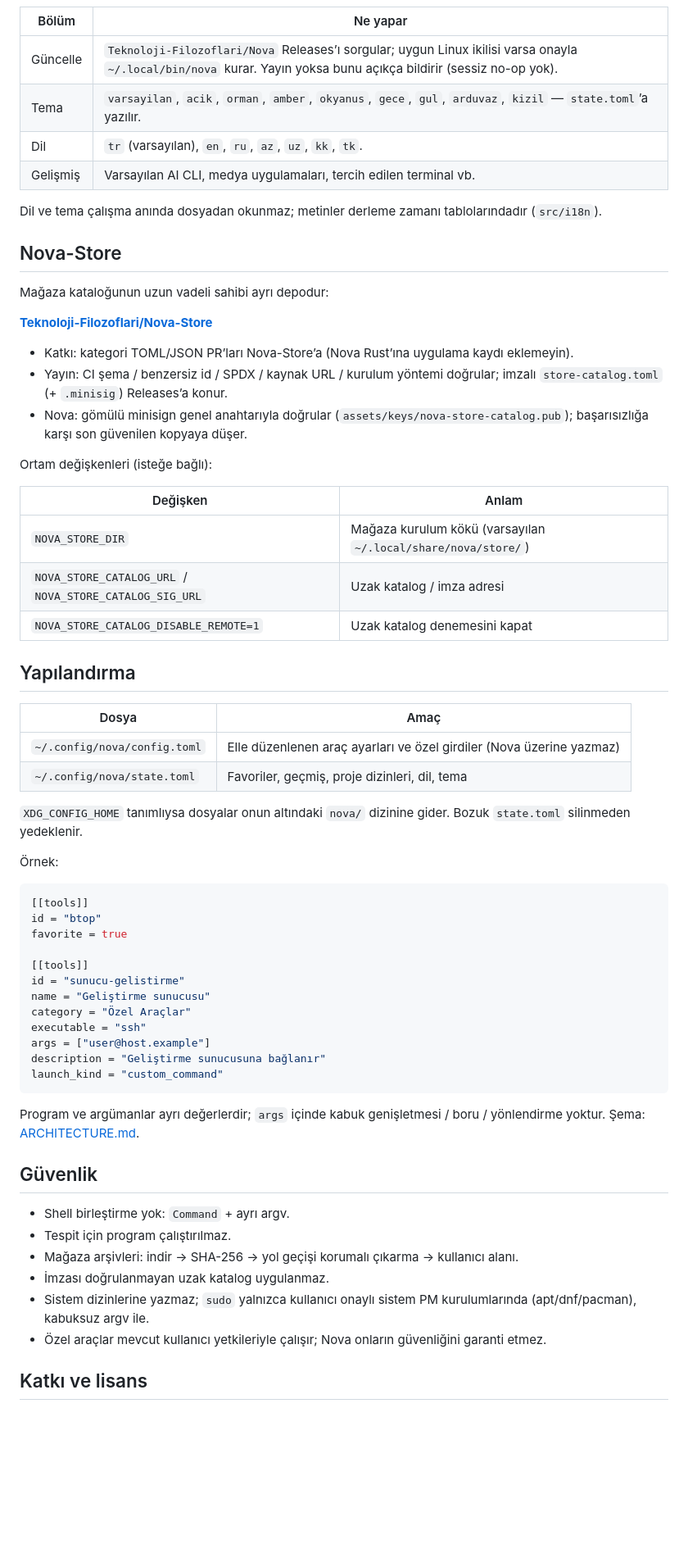
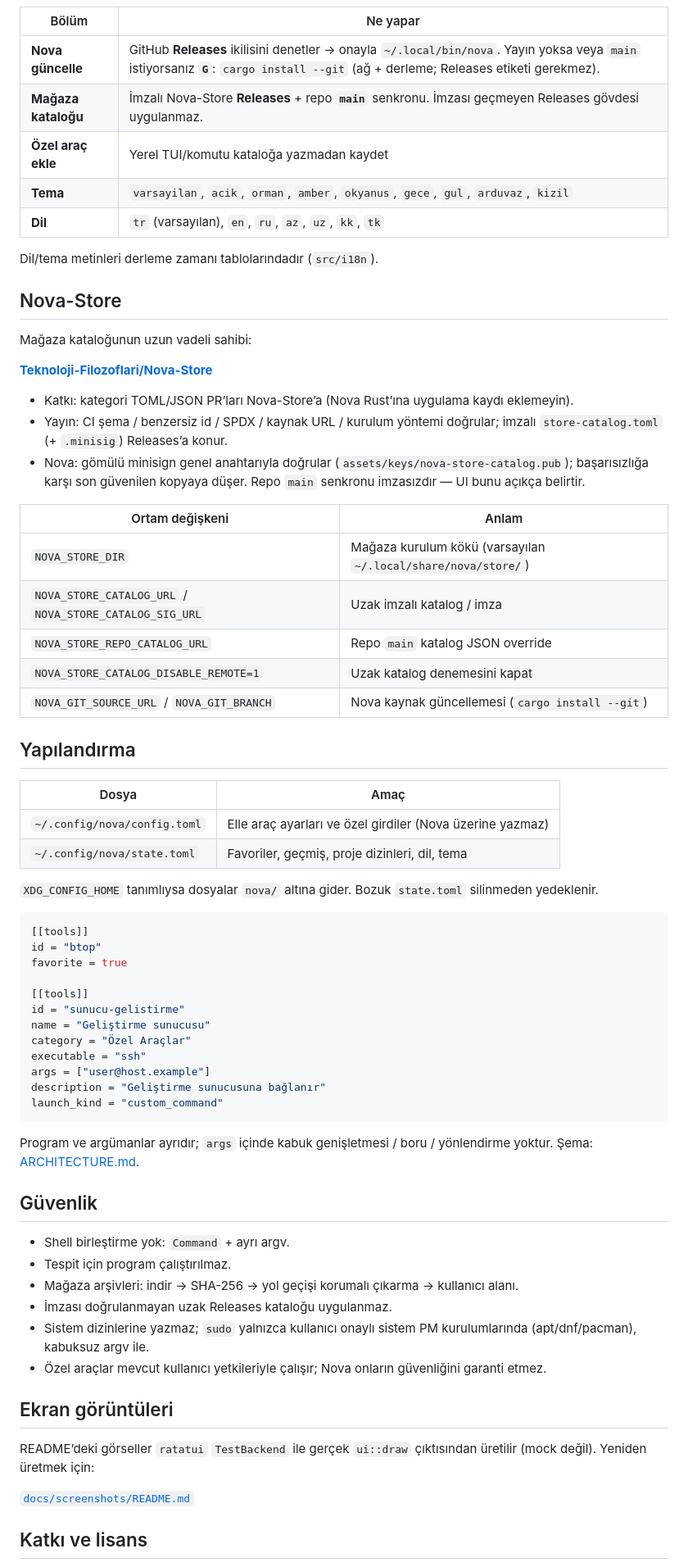
Before and after one commit to Teknoloji-Filozoflari/Nova, a Markdown page: README.md, the part around one of its changes. Shown at 82% size. Rendered like a GitHub page; blank space fills up the shorter version.

````diff
--- a/README.md
+++ b/README.md
@@ -185,41 +193,40 @@ Modül sınırları ve tasarım kararları: [ARCHITECTURE.md](ARCHITECTURE.md).
 | Bölüm | Ne yapar |
 | --- | --- |
-| Güncelle | `Teknoloji-Filozoflari/Nova` Releases’ı sorgular; uygun Linux ikilisi varsa onayla `~/.local/bin/nova` kurar. Yayın yoksa bunu açıkça bildirir (sessiz no-op yok). |
-| Tema | `varsayilan`, `acik`, `orman`, `amber`, `okyanus`, `gece`, `gul`, `arduvaz`, `kizil` — `state.toml`’a yazılır. |
-| Dil | `tr` (varsayılan), `en`, `ru`, `az`, `uz`, `kk`, `tk`. |
-| Gelişmiş | Varsayılan AI CLI, medya uygulamaları, tercih edilen terminal vb. |
+| **Nova güncelle** | GitHub **Releases** ikilisini denetler → onayla `~/.local/bin/nova`. Yayın yoksa veya `main` istiyorsanız **`G`**: `cargo install --git` (ağ + derleme; Releases etiketi gerekmez). |
+| **Mağaza kataloğu** | İmzalı Nova-Store **Releases** + repo **`main`** senkronu. İmzası geçmeyen Releases gövdesi uygulanmaz. |
+| **Özel araç ekle** | Yerel TUI/komutu kataloğa yazmadan kaydet |
+| **Tema** | `varsayilan`, `acik`, `orman`, `amber`, `okyanus`, `gece`, `gul`, `arduvaz`, `kizil` |
+| **Dil** | `tr` (varsayılan), `en`, `ru`, `az`, `uz`, `kk`, `tk` |
 
-Dil ve tema çalışma anında dosyadan okunmaz; metinler derleme zamanı tablolarındadır (`src/i18n`).
+Dil/tema metinleri derleme zamanı tablolarındadır (`src/i18n`).
 
 ## Nova-Store
 
-Mağaza kataloğunun uzun vadeli sahibi ayrı depodur:
+Mağaza kataloğunun uzun vadeli sahibi:
 
 **[Teknoloji-Filozoflari/Nova-Store](https://github.com/Teknoloji-Filozoflari/Nova-Store)**
 
 - Katkı: kategori TOML/JSON PR’ları Nova-Store’a (Nova Rust’ına uygulama kaydı eklemeyin).
 - Yayın: CI şema / benzersiz id / SPDX / kaynak URL / kurulum yöntemi doğrular; imzalı `store-catalog.toml` (+ `.minisig`) Releases’a konur.
-- Nova: gömülü minisign genel anahtarıyla doğrular (`assets/keys/nova-store-catalog.pub`); başarısızlığa karşı son güvenilen kopyaya düşer.
+- Nova: gömülü minisign genel anahtarıyla doğrular (`assets/keys/nova-store-catalog.pub`); başarısızlığa karşı son güvenilen kopyaya düşer. Repo `main` senkronu imzasızdır — UI bunu açıkça belirtir.
 
-Ortam değişkenleri (isteğe bağlı):
-
-| Değişken | Anlam |
+| Ortam değişkeni | Anlam |
 | --- | --- |
 | `NOVA_STORE_DIR` | Mağaza kurulum kökü (varsayılan `~/.local/share/nova/store/`) |
-| `NOVA_STORE_CATALOG_URL` / `NOVA_STORE_CATALOG_SIG_URL` | Uzak katalog / imza adresi |
+| `NOVA_STORE_CATALOG_URL` / `NOVA_STORE_CATALOG_SIG_URL` | Uzak imzalı katalog / imza |
+| `NOVA_STORE_REPO_CATALOG_URL` | Repo `main` katalog JSON override |
 | `NOVA_STORE_CATALOG_DISABLE_REMOTE=1` | Uzak katalog denemesini kapat |
+| `NOVA_GIT_SOURCE_URL` / `NOVA_GIT_BRANCH` | Nova kaynak güncellemesi (`cargo install --git`) |
 
 ## Yapılandırma
 
 | Dosya | Amaç |
 | --- | --- |
-| `~/.config/nova/config.toml` | Elle düzenlenen araç ayarları ve özel girdiler (Nova üzerine yazmaz) |
+| `~/.config/nova/config.toml` | Elle araç ayarları ve özel girdiler (Nova üzerine yazmaz) |
 | `~/.config/nova/state.toml` | Favoriler, geçmiş, proje dizinleri, dil, tema |
 
-`XDG_CONFIG_HOME` tanımlıysa dosyalar onun altındaki `nova/` dizinine gider.
-Bozuk `state.toml` silinmeden yedeklenir.
-
-Örnek:
+`XDG_CONFIG_HOME` tanımlıysa dosyalar `nova/` altına gider. Bozuk `state.toml`
+silinmeden yedeklenir.
 
 ```toml
 [[tools]]
@@ -236,16 +243,23 @@ description = "Geliştirme sunucusuna bağlanır"
 launch_kind = "custom_command"
 ```
 
-Program ve argümanlar ayrı değerlerdir; `args` içinde kabuk genişletmesi /
-boru / yönlendirme yoktur. Şema: [ARCHITECTURE.md](ARCHITECTURE.md).
+Program ve argümanlar ayrıdır; `args` içinde kabuk genişletmesi / boru /
+yönlendirme yoktur. Şema: [ARCHITECTURE.md](ARCHITECTURE.md).
 
 ## Güvenlik
 
 - Shell birleştirme yok: `Command` + ayrı argv.
 - Tespit için program çalıştırılmaz.
 - Mağaza arşivleri: indir → SHA-256 → yol geçişi korumalı çıkarma → kullanıcı alanı.
-- İmzası doğrulanmayan uzak katalog uygulanmaz.
+- İmzası doğrulanmayan uzak Releases kataloğu uygulanmaz.
 - Sistem dizinlerine yazmaz; `sudo` yalnızca kullanıcı onaylı sistem PM kurulumlarında (apt/dnf/pacman), kabuksuz argv ile.
 - Özel araçlar mevcut kullanıcı yetkileriyle çalışır; Nova onların güvenliğini garanti etmez.
 
+## Ekran görüntüleri
+
+README’deki görseller `ratatui` `TestBackend` ile gerçek `ui::draw`
+çıktısından üretilir (mock değil). Yeniden üretmek için:
+
+[`docs/screenshots/README.md`](docs/screenshots/README.md)
+
 ## Katkı ve lisans
````
Also changed, not shown: other parts of README.md (+80 -74 lines), docs/screenshots/README.md (added, +26 -0 lines), docs/screenshots/ai-actions.png (added), docs/screenshots/main-list.png (added), docs/screenshots/settings.png (added), docs/screenshots/store.png (added), 4 other files.
